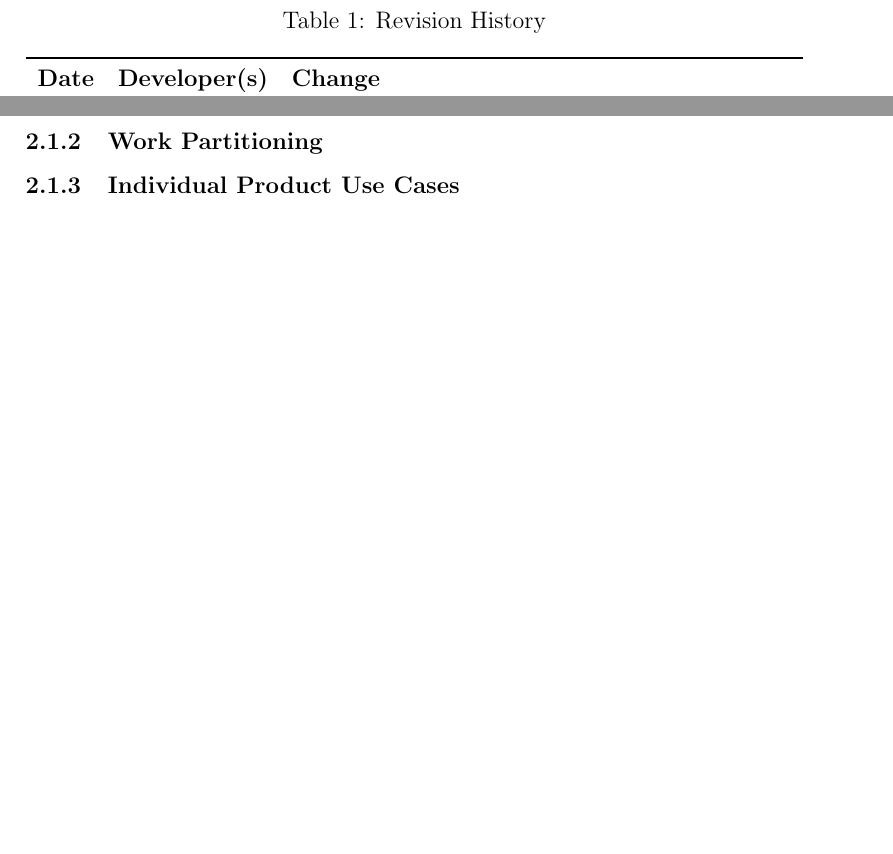
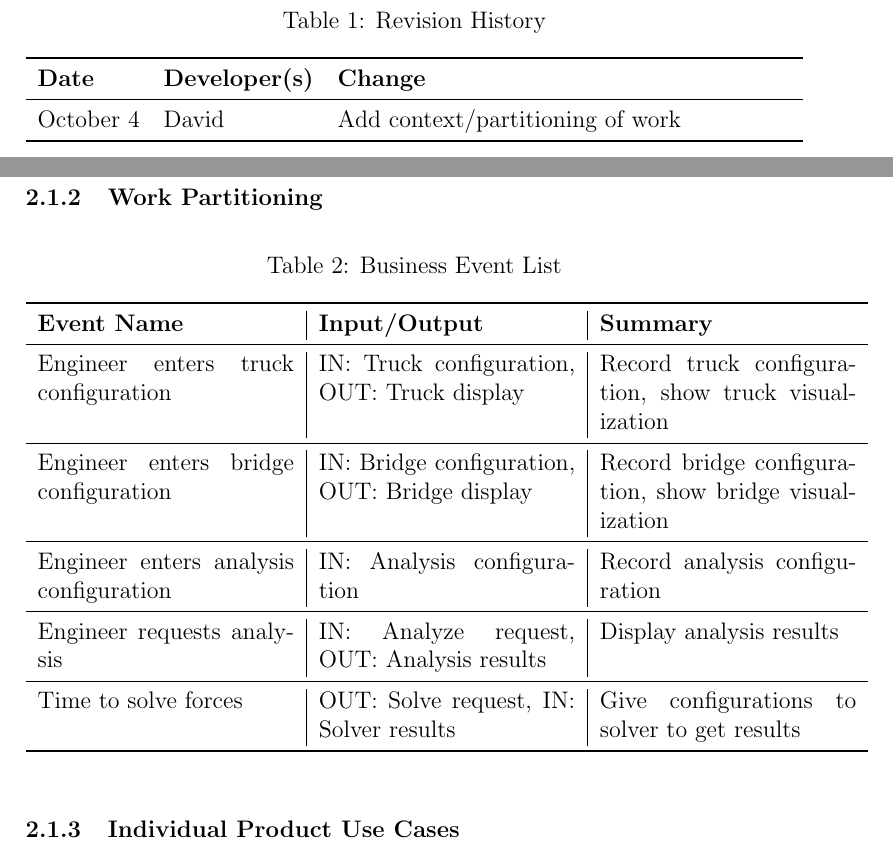
Before and after one commit to agentvv/MTOBridge, a LaTeX document (docs/SRS/SRS.tex): two parts of pages 4 and 6 of 13 before the commit and two parts of pages 4 and 9 of 16 after it, joined at a grey line, cut so that both start at the same text, the shorter picture padded with empty space. Compiled offline with pdfLaTeX.

Commit message:
Add work context diagram and work partitioning

```diff
--- a/docs/SRS/SRS.tex
+++ b/docs/SRS/SRS.tex
@@ -53,7 +53,7 @@
 \toprule
 \textbf{Date} & \textbf{Developer(s)} & \textbf{Change}\\
 \midrule
-... & ... & ...\\
+October 4 & David & Add context/partitioning of work\\
 \bottomrule
 \end{tabularx}
 \end{table}
@@ -106,3 +113,21 @@ User characteristics should go under assumptions.
+\begin{table}[hp]
+  \caption{Business Event List} \label{TblEventList}
+  \begin{tabular}{p{0.33\textwidth} | p{0.33\textwidth} | p{0.33\textwidth}}
+  \toprule
+  \textbf{Event Name} & \textbf{Input/Output} & \textbf{Summary}\\
+  \midrule
+  Engineer enters truck configuration & IN: Truck configuration, OUT: Truck display & Record truck configuration, show truck visualization\\
+  \midrule
+  Engineer enters bridge configuration & IN: Bridge configuration, OUT: Bridge display & Record bridge configuration, show bridge visualization\\
+  \midrule
+  Engineer enters analysis configuration & IN: Analysis configuration & Record analysis configuration\\
+  \midrule
+  Engineer requests analysis & IN: Analyze request, OUT: Analysis results & Display analysis results\\
+  \midrule
+  Time to solve forces & OUT: Solve request, IN: Solver results & Give configurations to solver to get results\\
+  \bottomrule
+\end{tabular}
+\end{table}
 
 \subsubsection{Individual Product Use Cases}
 
```
Also changed, not shown: docs/SRS/SRS.pdf, docs/SRS/context-diagram.png (added), docs/SRS/SRS.tex (8 more changed lines).
